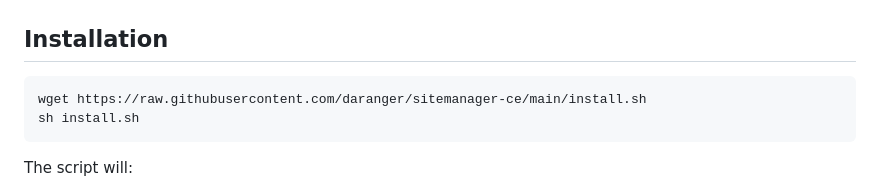
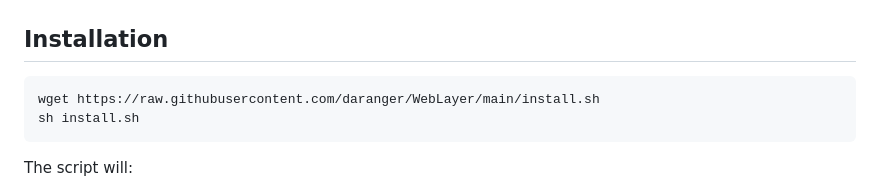
Before and after one commit to daranger/WebLayer, a Markdown page: README.md, the part around the change. Rendered like a GitHub page.

Commit message:
Initial release v1.0.0

````diff
--- a/README.md
+++ b/README.md
@@ -49,7 +49,7 @@ A self-hosted web panel for managing Nginx sites, databases, SSL certificates, c
 ## Installation
 
 ```bash
-wget https://raw.githubusercontent.com/daranger/sitemanager-ce/main/install.sh
+wget https://raw.githubusercontent.com/daranger/WebLayer/main/install.sh
 sh install.sh
 ```
 
````
